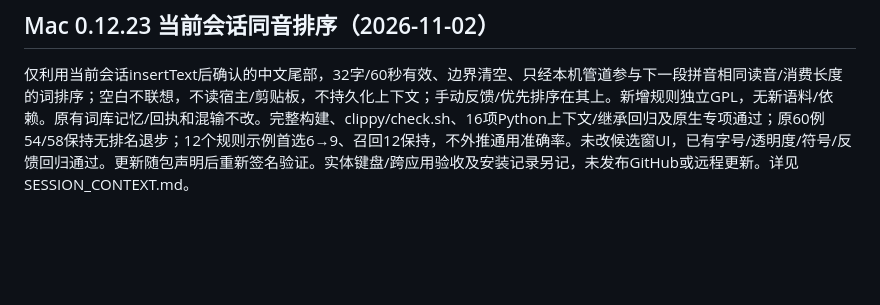
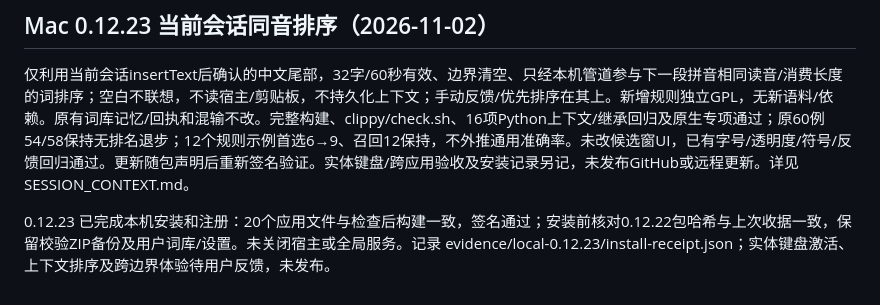
Before and after one commit to jizw0704-source/lingomate, a Markdown page: docs/PROGRESS.md, the part around the change. Rendered like a GitHub page; blank space fills up the shorter version.

Commit message:
docs: record local Mac 0.12.23 installation

```diff
--- a/docs/PROGRESS.md
+++ b/docs/PROGRESS.md
@@ -579,3 +579,5 @@ Windows 目标类型检查、本机与远端的 2 项输入状态 / 7 项真实
 ## Mac 0.12.23 当前会话同音排序（2026-11-02）
 
 仅利用当前会话insertText后确认的中文尾部，32字/60秒有效、边界清空、只经本机管道参与下一段拼音相同读音/消费长度的词排序；空白不联想，不读宿主/剪贴板，不持久化上下文；手动反馈/优先排序在其上。新增规则独立GPL，无新语料/依赖。原有词库记忆/回执和混输不改。完整构建、clippy/check.sh、16项Python上下文/继承回归及原生专项通过；原60例54/58保持无排名退步；12个规则示例首选6→9、召回12保持，不外推通用准确率。未改候选窗UI，已有字号/透明度/符号/反馈回归通过。更新随包声明后重新签名验证。实体键盘/跨应用验收及安装记录另记，未发布GitHub或远程更新。详见 SESSION_CONTEXT.md。
+
+0.12.23 已完成本机安装和注册：20个应用文件与检查后构建一致，签名通过；安装前核对0.12.22包哈希与上次收据一致，保留校验ZIP备份及用户词库/设置。未关闭宿主或全局服务。记录 evidence/local-0.12.23/install-receipt.json；实体键盘激活、上下文排序及跨边界体验待用户反馈，未发布。
```
